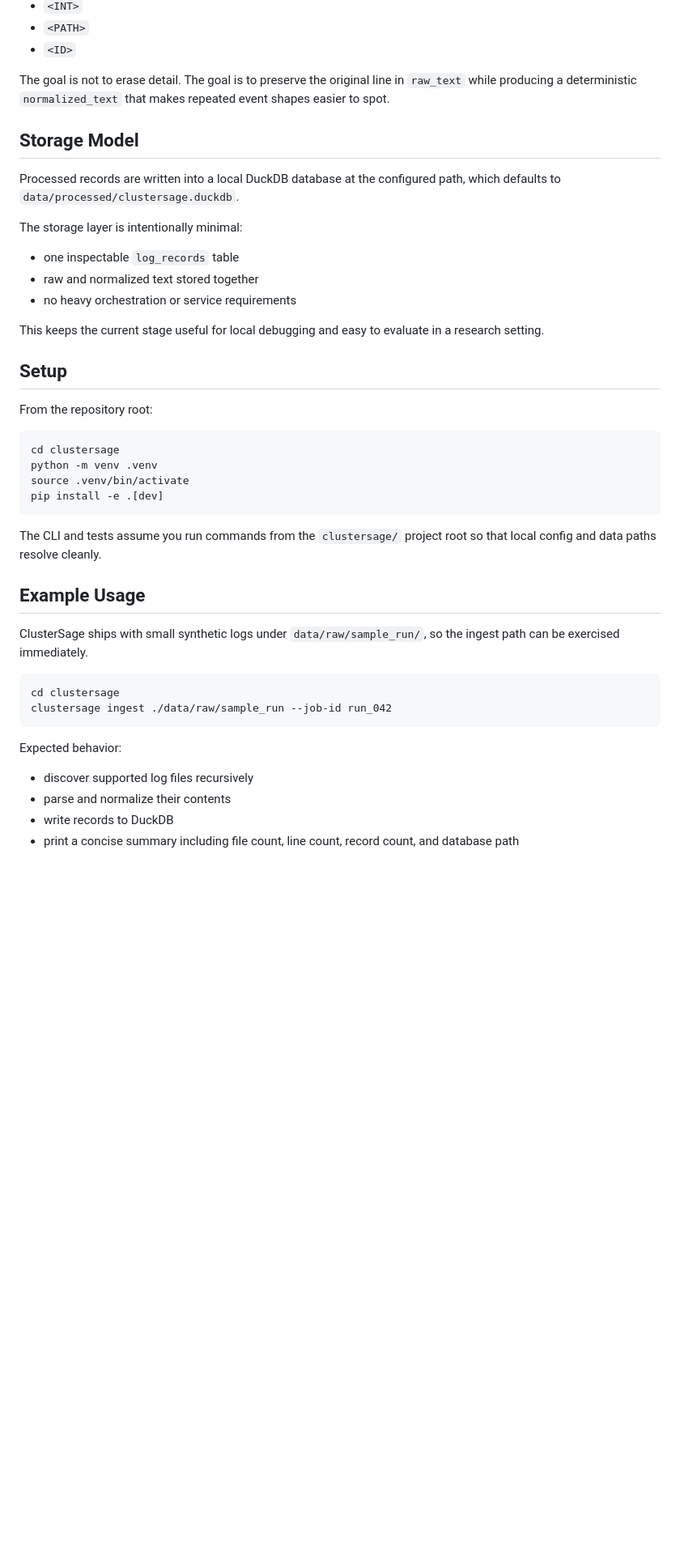
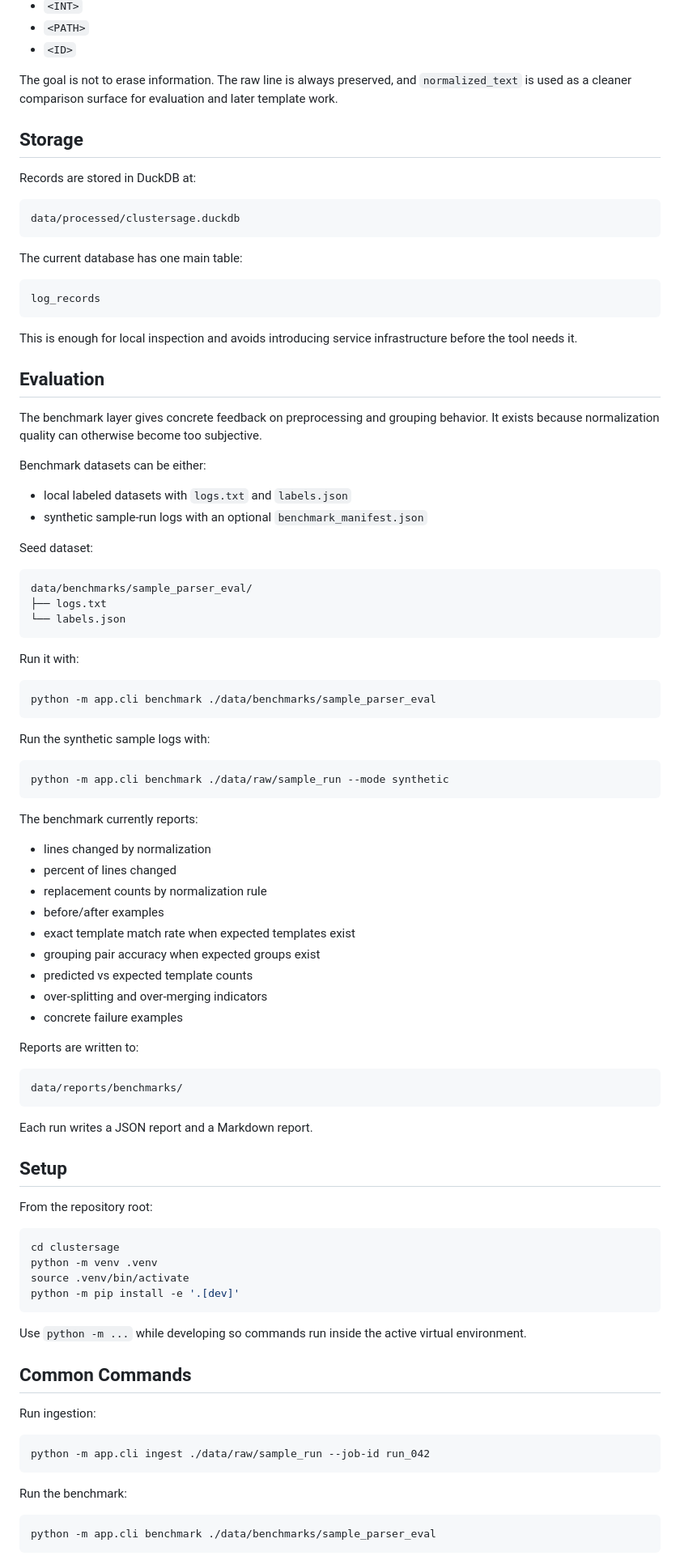
Before and after one commit to rohin-ghosh/ClusterSage, a Markdown page: README.md, the part around one of its changes. Shown at 81% size. Rendered like a GitHub page; blank space fills up the shorter version.

````diff
--- a/README.md
+++ b/README.md
@@ -90,19 +134,72 @@ ClusterSage currently uses regex-based rules loaded from [configs/normalization.
 - `<PATH>`
 - `<ID>`
 
-The goal is not to erase detail. The goal is to preserve the original line in `raw_text` while producing a deterministic `normalized_text` that makes repeated event shapes easier to spot.
+The goal is not to erase information. The raw line is always preserved, and `normalized_text` is used as a cleaner comparison surface for evaluation and later template work.
 
-## Storage Model
+## Storage
 
-Processed records are written into a local DuckDB database at the configured path, which defaults to `data/processed/clustersage.duckdb`.
+Records are stored in DuckDB at:
 
-The storage layer is intentionally minimal:
+```text
+data/processed/clustersage.duckdb
+```
 
-- one inspectable `log_records` table
-- raw and normalized text stored together
-- no heavy orchestration or service requirements
+The current database has one main table:
 
-This keeps the current stage useful for local debugging and easy to evaluate in a research setting.
+```text
+log_records
+```
+
+This is enough for local inspection and avoids introducing service infrastructure before the tool needs it.
+
+## Evaluation
+
+The benchmark layer gives concrete feedback on preprocessing and grouping behavior. It exists because normalization quality can otherwise become too subjective.
+
+Benchmark datasets can be either:
+
+- local labeled datasets with `logs.txt` and `labels.json`
+- synthetic sample-run logs with an optional `benchmark_manifest.json`
+
+Seed dataset:
+
+```text
+data/benchmarks/sample_parser_eval/
+├── logs.txt
+└── labels.json
+```
+
+Run it with:
+
+```bash
+python -m app.cli benchmark ./data/benchmarks/sample_parser_eval
+```
+
+Run the synthetic sample logs with:
+
+```bash
+python -m app.cli benchmark ./data/raw/sample_run --mode synthetic
+```
+
+The benchmark currently reports:
+
+- lines changed by normalization
+- percent of lines changed
+- replacement counts by normalization rule
+- before/after examples
+- exact template match rate when expected templates exist
+- grouping pair accuracy when expected groups exist
+- predicted vs expected template counts
+- over-splitting and over-merging indicators
+- concrete failure examples
+
+Reports are written to:
+
+```text
+data/reports/benchmarks/
+```
+
+Each run writes a JSON report and a Markdown report.
 
 ## Setup
 
@@ -112,24 +209,22 @@ From the repository root:
 cd clustersage
 python -m venv .venv
 source .venv/bin/activate
-pip install -e .[dev]
+python -m pip install -e '.[dev]'
 ```
 
-The CLI and tests assume you run commands from the `clustersage/` project root so that local config and data paths resolve cleanly.
+Use `python -m ...` while developing so commands run inside the active virtual environment.
 
-## Example Usage
+## Common Commands
 
-ClusterSage ships with small synthetic logs under `data/raw/sample_run/`, so the ingest path can be exercised immediately.
+Run ingestion:
 
 ```bash
-cd clustersage
-clustersage ingest ./data/raw/sample_run --job-id run_042
+python -m app.cli ingest ./data/raw/sample_run --job-id run_042
 ```
 
-Expected behavior:
+Run the benchmark:
 
-- discover supported log files recursively
-- parse and normalize their contents
-- write records to DuckDB
-- print a concise summary including file count, line count, record count, and database path
+```bash
+python -m app.cli benchmark ./data/benchmarks/sample_parser_eval
+```
 
````
Also changed, not shown: other parts of README.md (+125 -88 lines).
